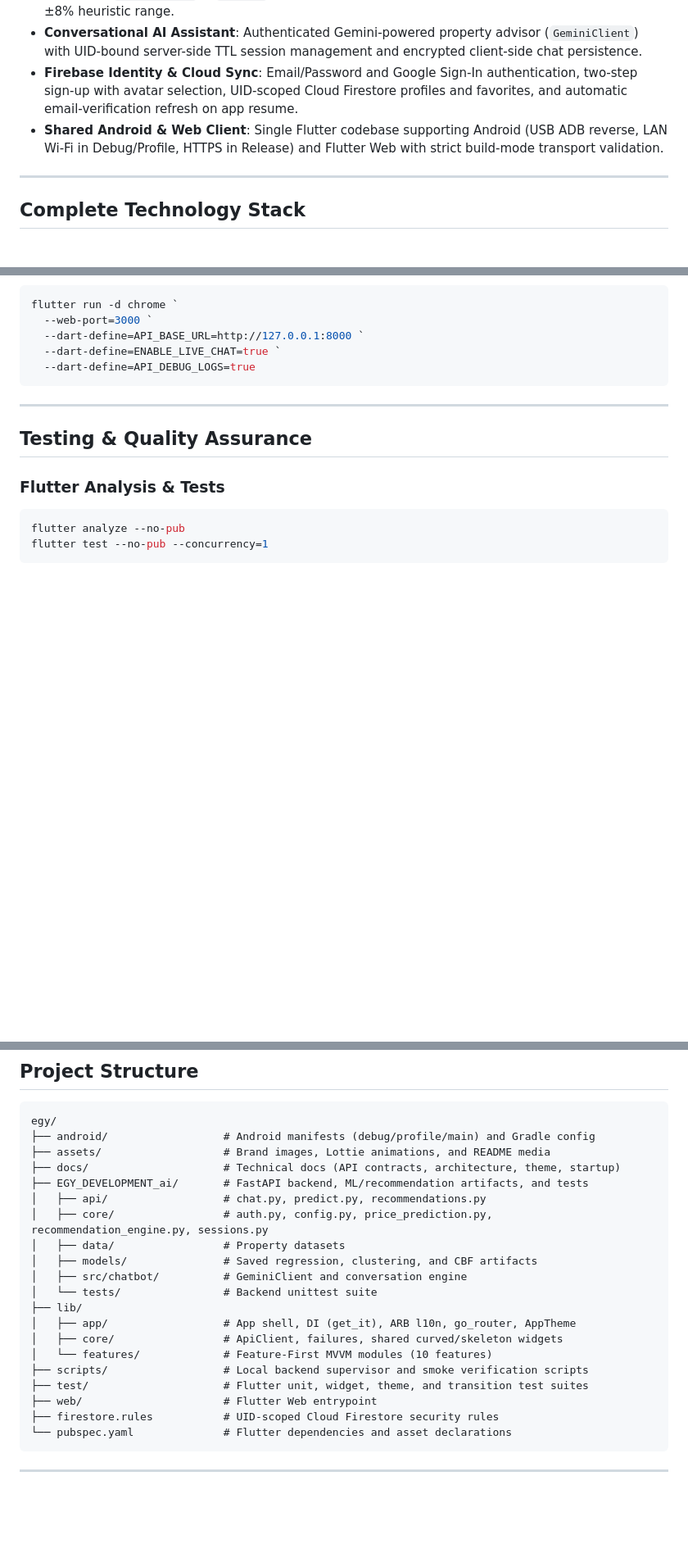
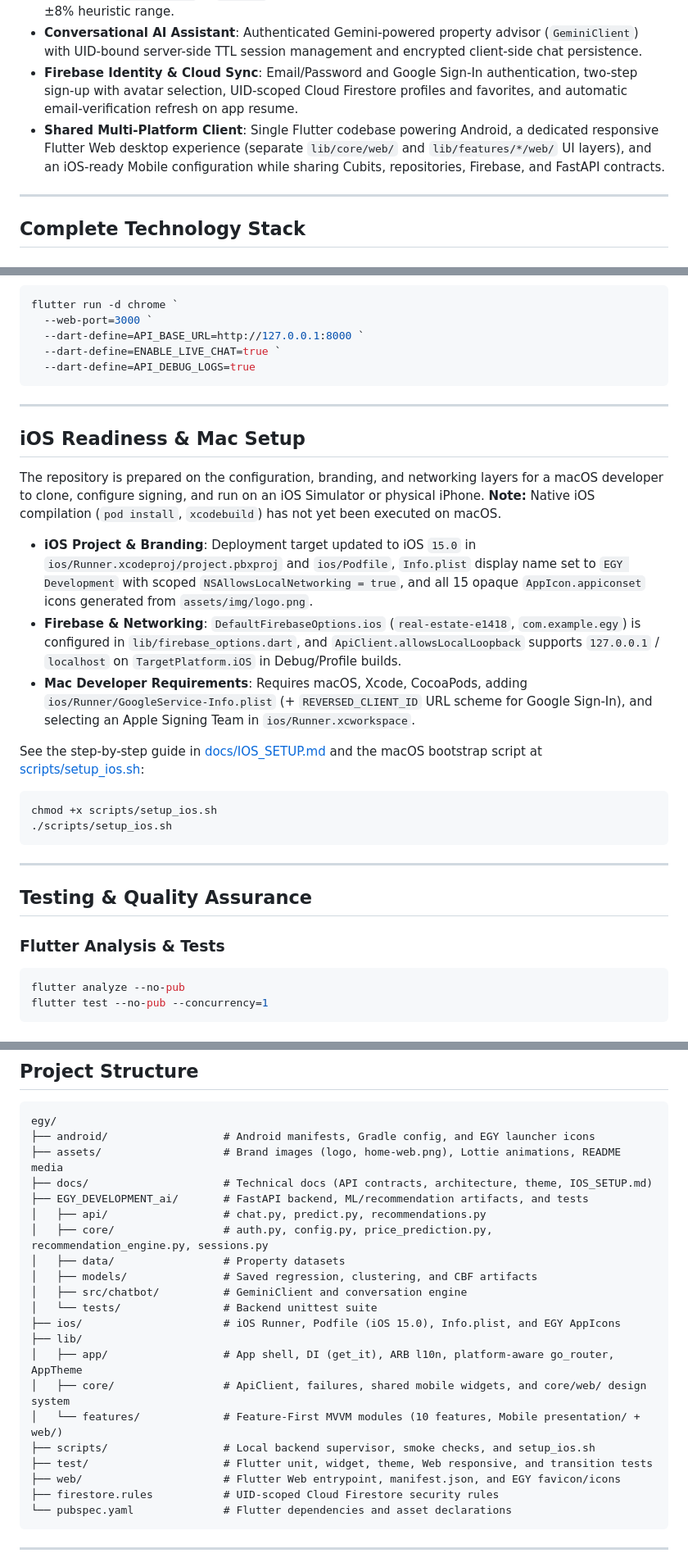
Before and after one commit to hossamelshafay/EGY-realestate, a Markdown page: README.md, 3 parts joined by grey strips. Shown at 82% size. Drawn GitHub-style; blank space fills up the shorter version.

````diff
--- a/README.md
+++ b/README.md
@@ -13,7 +13,7 @@ EGY DEVELOPMENT is an independent, full-stack real estate platform engineered wi
 - **ML Price Prediction**: Real-time property valuation in EGP using a trained `StackingRegressor` ensemble (`scikit-learn` + `XGBoost`), returning rounded price estimates, per-meter rates, and a ±8% heuristic range.
 - **Conversational AI Assistant**: Authenticated Gemini-powered property advisor (`GeminiClient`) with UID-bound server-side TTL session management and encrypted client-side chat persistence.
 - **Firebase Identity & Cloud Sync**: Email/Password and Google Sign-In authentication, two-step sign-up with avatar selection, UID-scoped Cloud Firestore profiles and favorites, and automatic email-verification refresh on app resume.
-- **Shared Android & Web Client**: Single Flutter codebase supporting Android (USB ADB reverse, LAN Wi-Fi in Debug/Profile, HTTPS in Release) and Flutter Web with strict build-mode transport validation.
+- **Shared Multi-Platform Client**: Single Flutter codebase powering Android, a dedicated responsive Flutter Web desktop experience (separate `lib/core/web/` and `lib/features/*/web/` UI layers), and an iOS-ready Mobile configuration while sharing Cubits, repositories, Firebase, and FastAPI contracts.
 
 ---
 
@@ -297,6 +315,23 @@ flutter run -d chrome `
 
 ---
 
+## iOS Readiness & Mac Setup
+
+The repository is prepared on the configuration, branding, and networking layers for a macOS developer to clone, configure signing, and run on an iOS Simulator or physical iPhone. **Note:** Native iOS compilation (`pod install`, `xcodebuild`) has not yet been executed on macOS.
+
+- **iOS Project & Branding**: Deployment target updated to iOS `15.0` in `ios/Runner.xcodeproj/project.pbxproj` and `ios/Podfile`, `Info.plist` display name set to `EGY Development` with scoped `NSAllowsLocalNetworking = true`, and all 15 opaque `AppIcon.appiconset` icons generated from `assets/img/logo.png`.
+- **Firebase & Networking**: `DefaultFirebaseOptions.ios` (`real-estate-e1418`, `com.example.egy`) is configured in `lib/firebase_options.dart`, and `ApiClient.allowsLocalLoopback` supports `127.0.0.1` / `localhost` on `TargetPlatform.iOS` in Debug/Profile builds.
+- **Mac Developer Requirements**: Requires macOS, Xcode, CocoaPods, adding `ios/Runner/GoogleService-Info.plist` (+ `REVERSED_CLIENT_ID` URL scheme for Google Sign-In), and selecting an Apple Signing Team in `ios/Runner.xcworkspace`.
+
+See the step-by-step guide in [docs/IOS_SETUP.md](docs/IOS_SETUP.md) and the macOS bootstrap script at [scripts/setup_ios.sh](scripts/setup_ios.sh):
+
+```bash
+chmod +x scripts/setup_ios.sh
+./scripts/setup_ios.sh
+```
+
+---
+
 ## Testing & Quality Assurance
 
 ### Flutter Analysis & Tests
@@ -319,9 +354,9 @@ cd EGY_DEVELOPMENT_ai
 
 ```text
 egy/
-├── android/                  # Android manifests (debug/profile/main) and Gradle config
-├── assets/                   # Brand images, Lottie animations, and README media
-├── docs/                     # Technical docs (API contracts, architecture, theme, startup)
+├── android/                  # Android manifests, Gradle config, and EGY launcher icons
+├── assets/                   # Brand images (logo, home-web.png), Lottie animations, README media
+├── docs/                     # Technical docs (API contracts, architecture, theme, IOS_SETUP.md)
 ├── EGY_DEVELOPMENT_ai/       # FastAPI backend, ML/recommendation artifacts, and tests
 │   ├── api/                  # chat.py, predict.py, recommendations.py
 │   ├── core/                 # auth.py, config.py, price_prediction.py, recommendation_engine.py, sessions.py
@@ -329,13 +364,14 @@ egy/
 │   ├── models/               # Saved regression, clustering, and CBF artifacts
 │   ├── src/chatbot/          # GeminiClient and conversation engine
 │   └── tests/                # Backend unittest suite
+├── ios/                      # iOS Runner, Podfile (iOS 15.0), Info.plist, and EGY AppIcons
 ├── lib/
-│   ├── app/                  # App shell, DI (get_it), ARB l10n, go_router, AppTheme
-│   ├── core/                 # ApiClient, failures, shared curved/skeleton widgets
-│   └── features/             # Feature-First MVVM modules (10 features)
-├── scripts/                  # Local backend supervisor and smoke verification scripts
-├── test/                     # Flutter unit, widget, theme, and transition test suites
-├── web/                      # Flutter Web entrypoint
+│   ├── app/                  # App shell, DI (get_it), ARB l10n, platform-aware go_router, AppTheme
+│   ├── core/                 # ApiClient, failures, shared mobile widgets, and core/web/ design system
+│   └── features/             # Feature-First MVVM modules (10 features, Mobile presentation/ + web/)
+├── scripts/                  # Local backend supervisor, smoke checks, and setup_ios.sh
+├── test/                     # Flutter unit, widget, theme, Web responsive, and transition tests
+├── web/                      # Flutter Web entrypoint, manifest.json, and EGY favicon/icons
 ├── firestore.rules           # UID-scoped Cloud Firestore security rules
 └── pubspec.yaml              # Flutter dependencies and asset declarations
 ```
````
Also changed, not shown: other parts of README.md (+21 -2 lines), assets/img/home-web.png (added), assets/img/logo.png.
